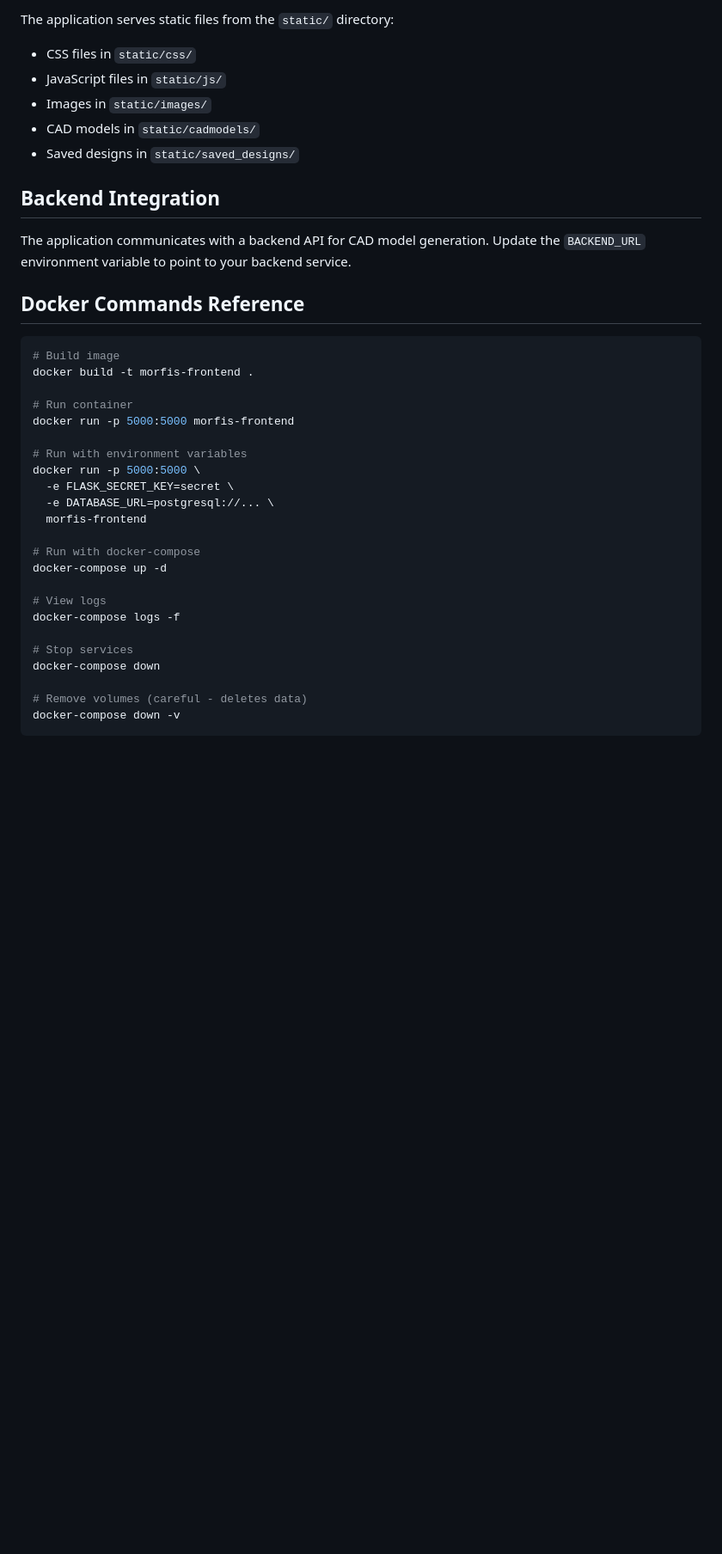
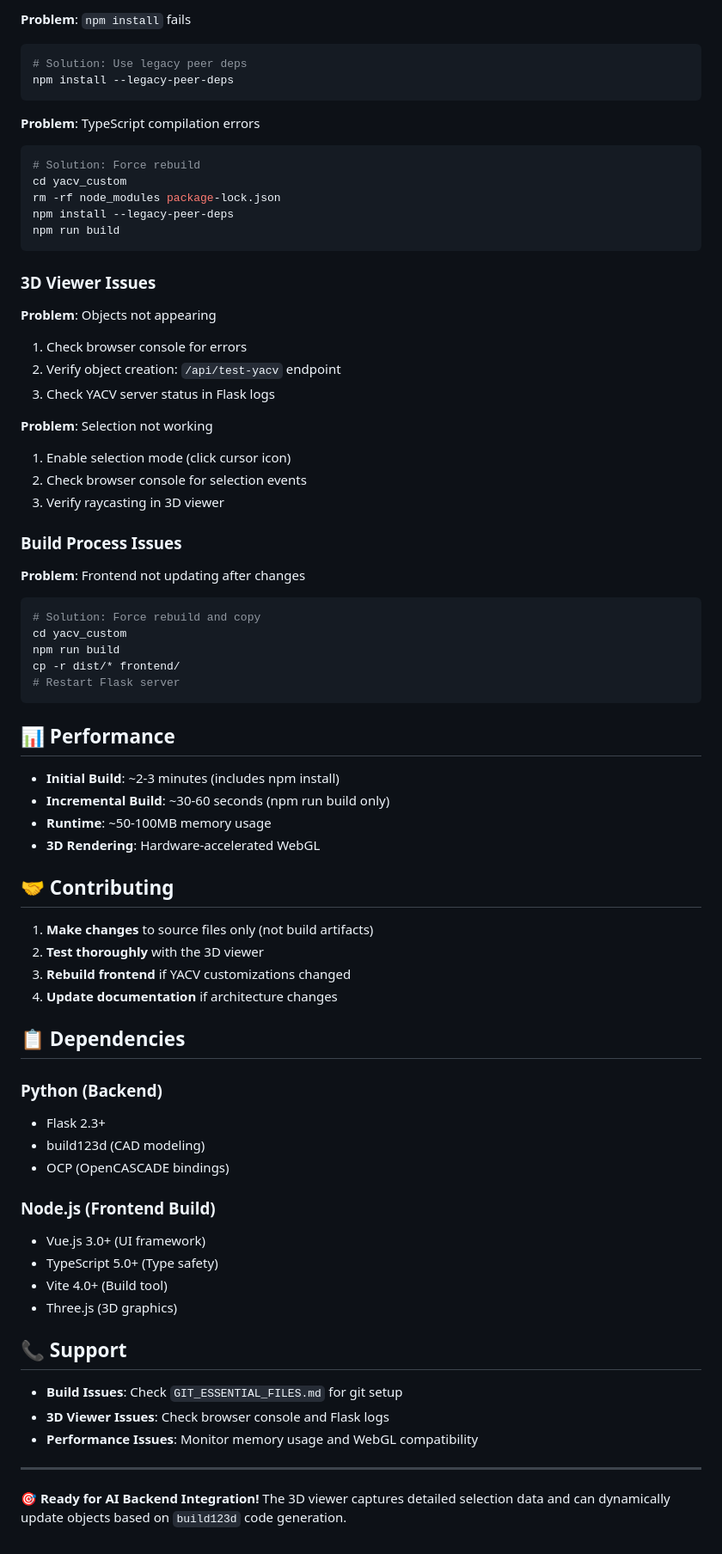
Before and after one commit to dimitrismallis/morfis-frontend, a Markdown page: README.md, the part around the change printed below. Shown: that part at 86% size. GitHub-like rendering; blank space fills up the shorter version.

````diff
--- a/README.md
+++ b/README.md
@@ -219,39 +244,75 @@ The application uses PostgreSQL. Make sure to:
 
-The application serves static files from the `static/` directory:
-- CSS files in `static/css/`
-- JavaScript files in `static/js/`
-- Images in `static/images/`
-- CAD models in `static/cadmodels/`
-- Saved designs in `static/saved_designs/`
+**Problem**: `npm install` fails
+```bash
+# Solution: Use legacy peer deps
+npm install --legacy-peer-deps
+```
 
-## Backend Integration
+**Problem**: TypeScript compilation errors
+```bash
+# Solution: Force rebuild
+cd yacv_custom
+rm -rf node_modules package-lock.json
+npm install --legacy-peer-deps
+npm run build
+```
 
-The application communicates with a backend API for CAD model generation. Update the `BACKEND_URL` environment variable to point to your backend service.
+### 3D Viewer Issues
 
-## Docker Commands Reference
+**Problem**: Objects not appearing
+1. Check browser console for errors
+2. Verify object creation: `/api/test-yacv` endpoint
+3. Check YACV server status in Flask logs
 
+**Problem**: Selection not working
+1. Enable selection mode (click cursor icon)
+2. Check browser console for selection events
+3. Verify raycasting in 3D viewer
+
+### Build Process Issues
+
+**Problem**: Frontend not updating after changes
 ```bash
-# Build image
-docker build -t morfis-frontend .
+# Solution: Force rebuild and copy
+cd yacv_custom
+npm run build
+cp -r dist/* frontend/
+# Restart Flask server
+```
 
-# Run container
-docker run -p 5000:5000 morfis-frontend
+## 📊 Performance
 
-# Run with environment variables
-docker run -p 5000:5000 \
-  -e FLASK_SECRET_KEY=secret \
-  -e DATABASE_URL=postgresql://... \
-  morfis-frontend
+- **Initial Build**: ~2-3 minutes (includes npm install)
+- **Incremental Build**: ~30-60 seconds (npm run build only)
+- **Runtime**: ~50-100MB memory usage
+- **3D Rendering**: Hardware-accelerated WebGL
 
-# Run with docker-compose
-docker-compose up -d
+## 🤝 Contributing
 
-# View logs
-docker-compose logs -f
+1. **Make changes** to source files only (not build artifacts)
+2. **Test thoroughly** with the 3D viewer
+3. **Rebuild frontend** if YACV customizations changed
+4. **Update documentation** if architecture changes
 
-# Stop services
-docker-compose down
+## 📋 Dependencies
 
-# Remove volumes (careful - deletes data)
-docker-compose down -v
-```
+### Python (Backend)
+- Flask 2.3+
+- build123d (CAD modeling)
+- OCP (OpenCASCADE bindings)
+
+### Node.js (Frontend Build)
+- Vue.js 3.0+ (UI framework)
+- TypeScript 5.0+ (Type safety)
+- Vite 4.0+ (Build tool)
+- Three.js (3D graphics)
+
+## 📞 Support
+
+- **Build Issues**: Check `GIT_ESSENTIAL_FILES.md` for git setup
+- **3D Viewer Issues**: Check browser console and Flask logs
+- **Performance Issues**: Monitor memory usage and WebGL compatibility
+
+---
+
+**🎯 Ready for AI Backend Integration!** The 3D viewer captures detailed selection data and can dynamically update objects based on `build123d` code generation.
````
Also changed, not shown: other parts of README.md (+206 -181 lines).
